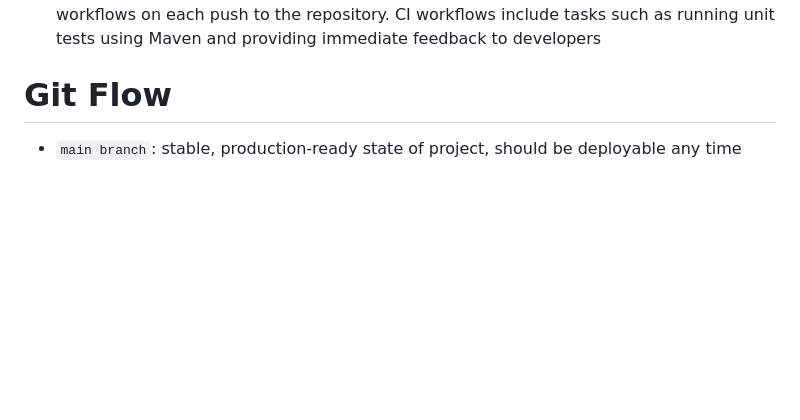
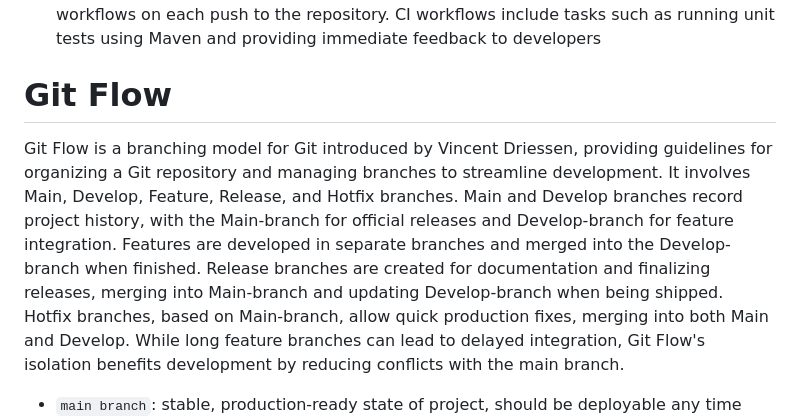
Before and after one commit to simongutenbrunner/clc3-project, a Markdown page: README.md, the part around the change. Drawn GitHub-style; blank space fills up the shorter version.

````diff
--- a/README.md
+++ b/README.md
@@ -37,6 +37,9 @@ The documentation can be found [here](https://simongutenbrunner.github.io/clc3-p
 - **Continuous Integration (CI)**: GitHub Actions is configured to automatically trigger CI workflows on each push to the repository. CI workflows include tasks such as running unit tests using Maven and providing immediate feedback to developers
 
 # Git Flow
+
+Git Flow is a branching model for Git introduced by Vincent Driessen, providing guidelines for organizing a Git repository and managing branches to streamline development. It involves Main, Develop, Feature, Release, and Hotfix branches. Main and Develop branches record project history, with the Main-branch for official releases and Develop-branch for feature integration.
+Features are developed in separate branches and merged into the Develop-branch when finished. Release branches are created for documentation and finalizing releases, merging into Main-branch and updating Develop-branch when being shipped. Hotfix branches, based on Main-branch, allow quick production fixes, merging into both Main and Develop. While long feature branches can lead to delayed integration, Git Flow's isolation benefits development by reducing conflicts with the main branch.
 
 - ```main branch```: stable, production-ready state of project, should be deployable any time
 - ```development branch```: features and fixes merged into this branch => development and integration
````
